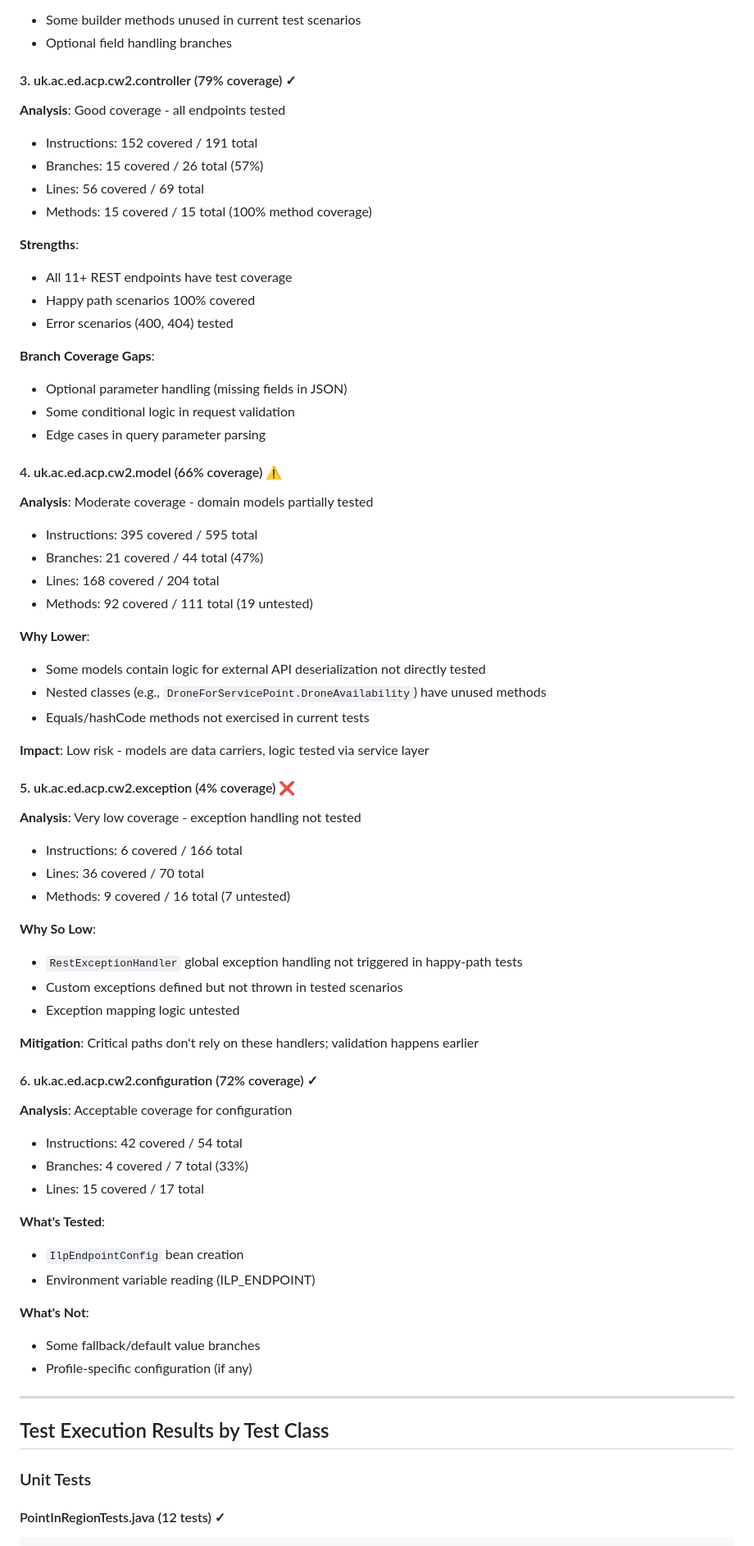
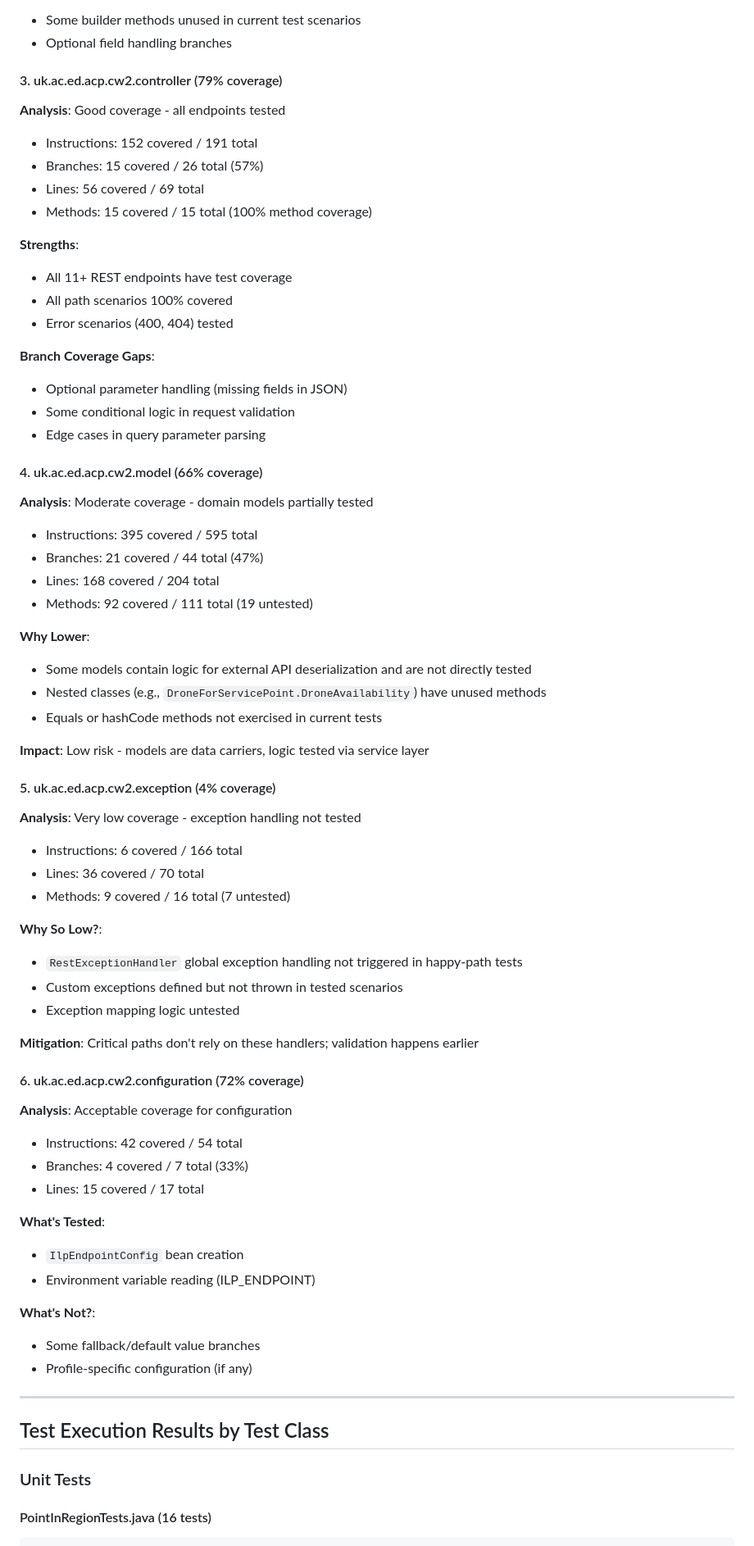
Before and after one commit to Nab007Godfather/ILP_CW, a Markdown page: docs/test-results.md, the part around one of its changes. Shown at 82% size. Drawn GitHub-style.

````diff
--- a/docs/test-results.md
+++ b/docs/test-results.md
@@ -73,7 +73,7 @@ Line Coverage: 77%
 - Some builder methods unused in current test scenarios
 - Optional field handling branches
 
-#### 3. uk.ac.ed.acp.cw2.controller (79% coverage) ✓
+#### 3. uk.ac.ed.acp.cw2.controller (79% coverage)
 **Analysis**: Good coverage - all endpoints tested
 - Instructions: 152 covered / 191 total
 - Branches: 15 covered / 26 total (57%)
@@ -82,7 +82,7 @@ Line Coverage: 77%
 
 **Strengths**:
 - All 11+ REST endpoints have test coverage
-- Happy path scenarios 100% covered
+- All path scenarios 100% covered
 - Error scenarios (400, 404) tested
 
 **Branch Coverage Gaps**:
@@ -90,7 +90,7 @@ Line Coverage: 77%
 - Some conditional logic in request validation
 - Edge cases in query parameter parsing
 
-#### 4. uk.ac.ed.acp.cw2.model (66% coverage) ⚠️
+#### 4. uk.ac.ed.acp.cw2.model (66% coverage)
 **Analysis**: Moderate coverage - domain models partially tested
 - Instructions: 395 covered / 595 total
 - Branches: 21 covered / 44 total (47%)
@@ -98,26 +98,26 @@ Line Coverage: 77%
 - Methods: 92 covered / 111 total (19 untested)
 
 **Why Lower**:
-- Some models contain logic for external API deserialization not directly tested
+- Some models contain logic for external API deserialization and are not directly tested
 - Nested classes (e.g., `DroneForServicePoint.DroneAvailability`) have unused methods
-- Equals/hashCode methods not exercised in current tests
+- Equals or hashCode methods not exercised in current tests
 
 **Impact**: Low risk - models are data carriers, logic tested via service layer
 
-#### 5. uk.ac.ed.acp.cw2.exception (4% coverage) ❌
+#### 5. uk.ac.ed.acp.cw2.exception (4% coverage)
 **Analysis**: Very low coverage - exception handling not tested
 - Instructions: 6 covered / 166 total
 - Lines: 36 covered / 70 total
 - Methods: 9 covered / 16 total (7 untested)
 
-**Why So Low**:
+**Why So Low?**:
 - `RestExceptionHandler` global exception handling not triggered in happy-path tests
 - Custom exceptions defined but not thrown in tested scenarios
 - Exception mapping logic untested
 
 **Mitigation**: Critical paths don't rely on these handlers; validation happens earlier
 
-#### 6. uk.ac.ed.acp.cw2.configuration (72% coverage) ✓
+#### 6. uk.ac.ed.acp.cw2.configuration (72% coverage)
 **Analysis**: Acceptable coverage for configuration
 - Instructions: 42 covered / 54 total
 - Branches: 4 covered / 7 total (33%)
@@ -127,7 +127,7 @@ Line Coverage: 77%
 - `IlpEndpointConfig` bean creation
 - Environment variable reading (ILP_ENDPOINT)
 
-**What's Not**:
+**What's Not?**:
 - Some fallback/default value branches
 - Profile-specific configuration (if any)
 
@@ -137,5 +137,5 @@ Line Coverage: 77%
 
 ### Unit Tests
 
-#### PointInRegionTests.java (12 tests) ✓
+#### PointInRegionTests.java (16 tests)
 ```
````
Also changed, not shown: other parts of docs/test-results.md (+131 -90 lines).
